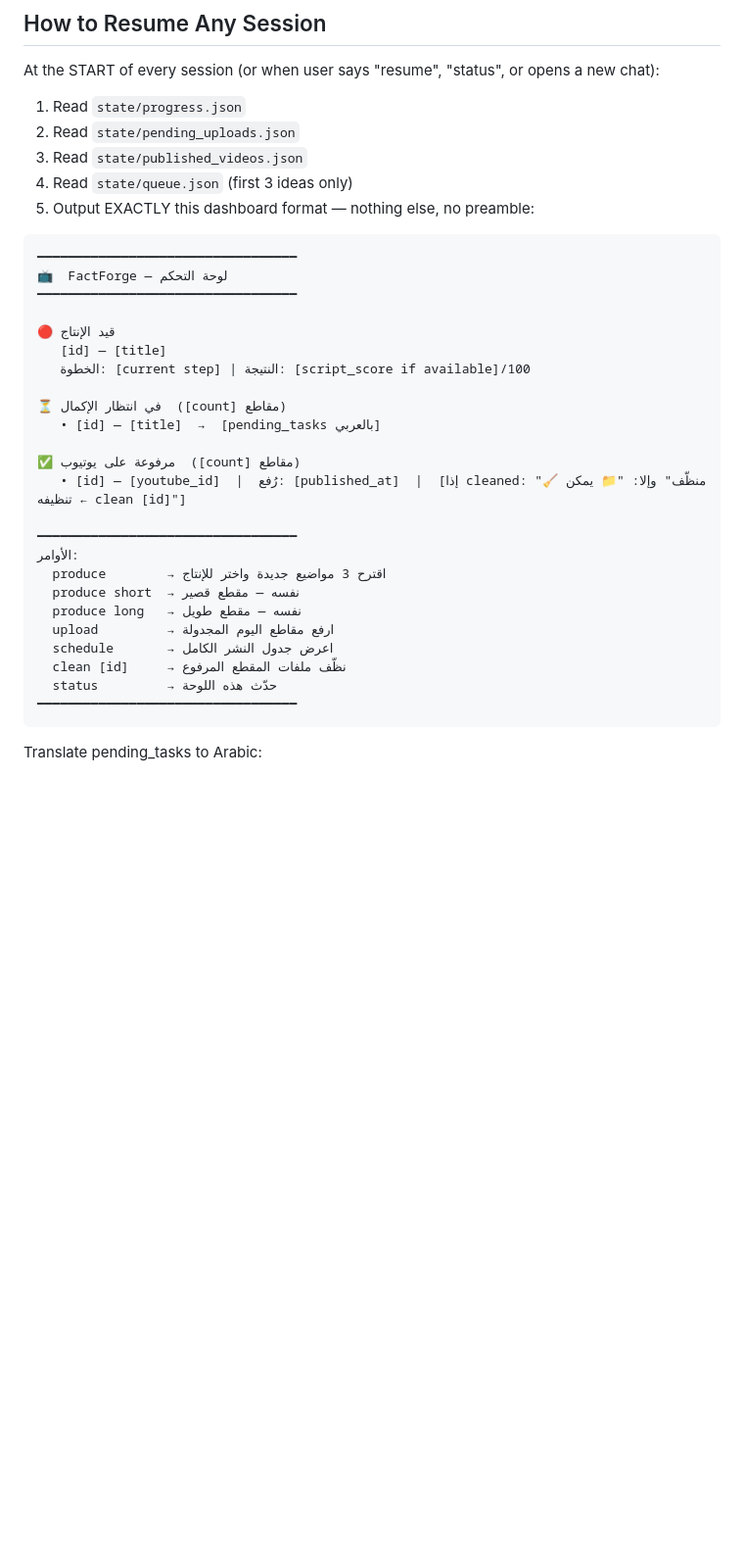
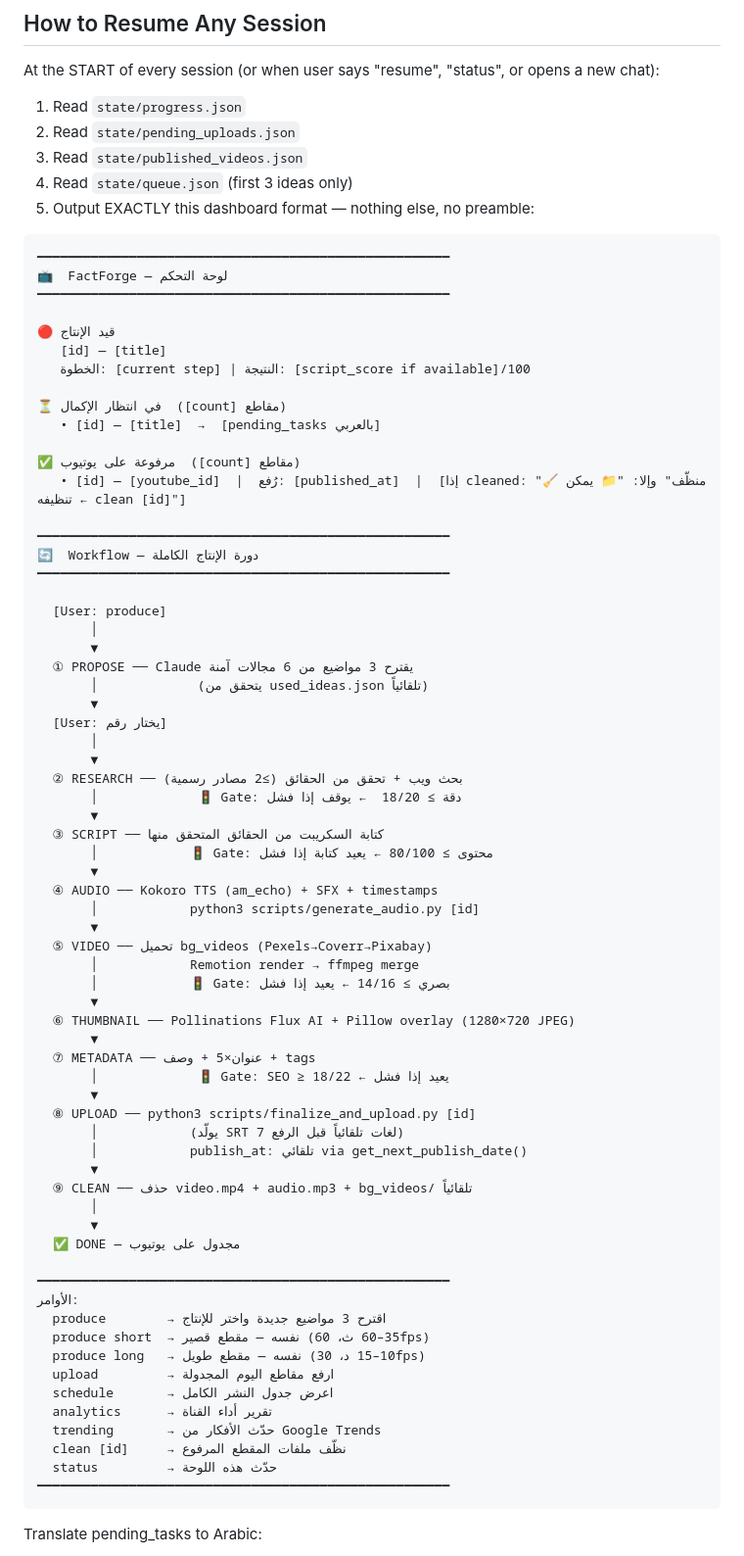
Before and after one commit to zinon-software/FactForge, a Markdown page: .claude/CLAUDE.md, the part around one of its changes. Shown at 98% size. GitHub-like rendering; blank space fills up the shorter version.

````diff
--- a/.claude/CLAUDE.md
+++ b/.claude/CLAUDE.md
@@ -46,9 +46,9 @@ At the START of every session (or when user says "resume", "status", or opens a
 4. Output EXACTLY this dashboard format — nothing else, no preamble:
 
 ```
-━━━━━━━━━━━━━━━━━━━━━━━━━━━━━━━━━━
+━━━━━━━━━━━━━━━━━━━━━━━━━━━━━━━━━━━━━━━━━━━━━━━━━━━━━━
 📺  FactForge — لوحة التحكم
-━━━━━━━━━━━━━━━━━━━━━━━━━━━━━━━━━━
+━━━━━━━━━━━━━━━━━━━━━━━━━━━━━━━━━━━━━━━━━━━━━━━━━━━━━━
 
 🔴 قيد الإنتاج
    [id] — [title]
@@ -60,16 +60,58 @@ At the START of every session (or when user says "resume", "status", or opens a
 ✅ مرفوعة على يوتيوب  ([count] مقاطع)
    • [id] — [youtube_id]  |  رُفع: [published_at]  |  [إذا cleaned: "🧹 منظّف" وإلا: "📁 يمكن تنظيفه ← clean [id]"]
 
-━━━━━━━━━━━━━━━━━━━━━━━━━━━━━━━━━━
+━━━━━━━━━━━━━━━━━━━━━━━━━━━━━━━━━━━━━━━━━━━━━━━━━━━━━━
+🔄  Workflow — دورة الإنتاج الكاملة
+━━━━━━━━━━━━━━━━━━━━━━━━━━━━━━━━━━━━━━━━━━━━━━━━━━━━━━
+
+  [User: produce]
+       │
+       ▼
+  ① PROPOSE ── Claude يقترح 3 مواضيع من 6 مجالات آمنة
+       │             (يتحقق من used_ideas.json تلقائياً)
+       ▼
+  [User: يختار رقم]
+       │
+       ▼
+  ② RESEARCH ── بحث ويب + تحقق من الحقائق (≥2 مصادر رسمية)
+       │             🚦 Gate: دقة ≥ 18/20  ← يوقف إذا فشل
+       ▼
+  ③ SCRIPT ── كتابة السكريبت من الحقائق المتحقق منها
+       │            🚦 Gate: محتوى ≥ 80/100 ← يعيد كتابة إذا فشل
+       ▼
+  ④ AUDIO ── Kokoro TTS (am_echo) + SFX + timestamps
+       │            python3 scripts/generate_audio.py [id]
+       ▼
+  ⑤ VIDEO ── تحميل bg_videos (Pexels→Coverr→Pixabay)
+       │            Remotion render → ffmpeg merge
+       │            🚦 Gate: بصري ≥ 14/16 ← يعيد إذا فشل
+       ▼
+  ⑥ THUMBNAIL ── Pollinations Flux AI + Pillow overlay (1280×720 JPEG)
+       ▼
+  ⑦ METADATA ── عنوان×5 + وصف + tags
+       │             🚦 Gate: SEO ≥ 18/22 ← يعيد إذا فشل
+       ▼
+  ⑧ UPLOAD ── python3 scripts/finalize_and_upload.py [id]
+       │            (يولّد SRT 7 لغات تلقائياً قبل الرفع)
+       │            publish_at: تلقائي via get_next_publish_date()
+       ▼
+  ⑨ CLEAN ── حذف video.mp4 + audio.mp3 + bg_videos/ تلقائياً
+       │
+       ▼
+  ✅ DONE — مجدول على يوتيوب
+
+━━━━━━━━━━━━━━━━━━━━━━━━━━━━━━━━━━━━━━━━━━━━━━━━━━━━━━
 الأوامر:
   produce        → اقترح 3 مواضيع جديدة واختر للإنتاج
-  produce short  → نفسه — مقطع قصير
-  produce long   → نفسه — مقطع طويل
+  produce short  → نفسه — مقطع قصير (35–60 ث، 60fps)
+  produce long   → نفسه — مقطع طويل (10–15 د، 30fps)
   upload         → ارفع مقاطع اليوم المجدولة
   schedule       → اعرض جدول النشر الكامل
+  analytics      → تقرير أداء القناة
+  trending       → حدّث الأفكار من Google Trends
   clean [id]     → نظّف ملفات المقطع المرفوع
   status         → حدّث هذه اللوحة
-━━━━━━━━━━━━━━━━━━━━━━━━━━━━━━━━━━
+━━━━━━━━━━━━━━━━━━━━━━━━━━━━━━━━━━━━━━━━━━━━━━━━━━━━━━
 ```
 
 Translate pending_tasks to Arabic:
````
Also changed, not shown: other parts of .claude/CLAUDE.md (+43 -22 lines).
